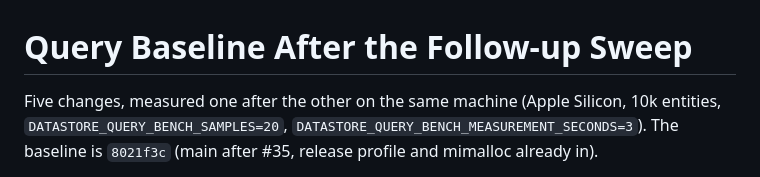
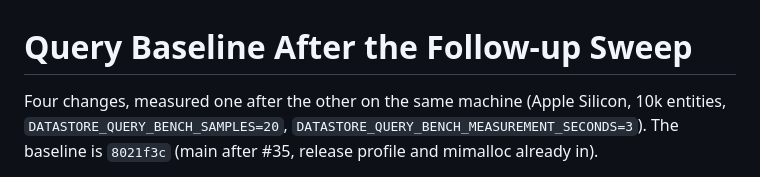
Before and after one commit to guibeira/datastore-emulator, a Markdown page: benchmark/query_baseline_after_follow_up_sweep.md, the part around the change. Drawn GitHub-style.

Commit message:
Count the four benchmarked changes in the follow-up sweep doc

```diff
--- a/benchmark/query_baseline_after_follow_up_sweep.md
+++ b/benchmark/query_baseline_after_follow_up_sweep.md
@@ -1,6 +1,6 @@
 # Query Baseline After the Follow-up Sweep
 
-Five changes, measured one after the other on the same machine (Apple
+Four changes, measured one after the other on the same machine (Apple
 Silicon, 10k entities, `DATASTORE_QUERY_BENCH_SAMPLES=20`,
 `DATASTORE_QUERY_BENCH_MEASUREMENT_SECONDS=3`). The baseline is `8021f3c`
 (main after #35, release profile and mimalloc already in).
```
